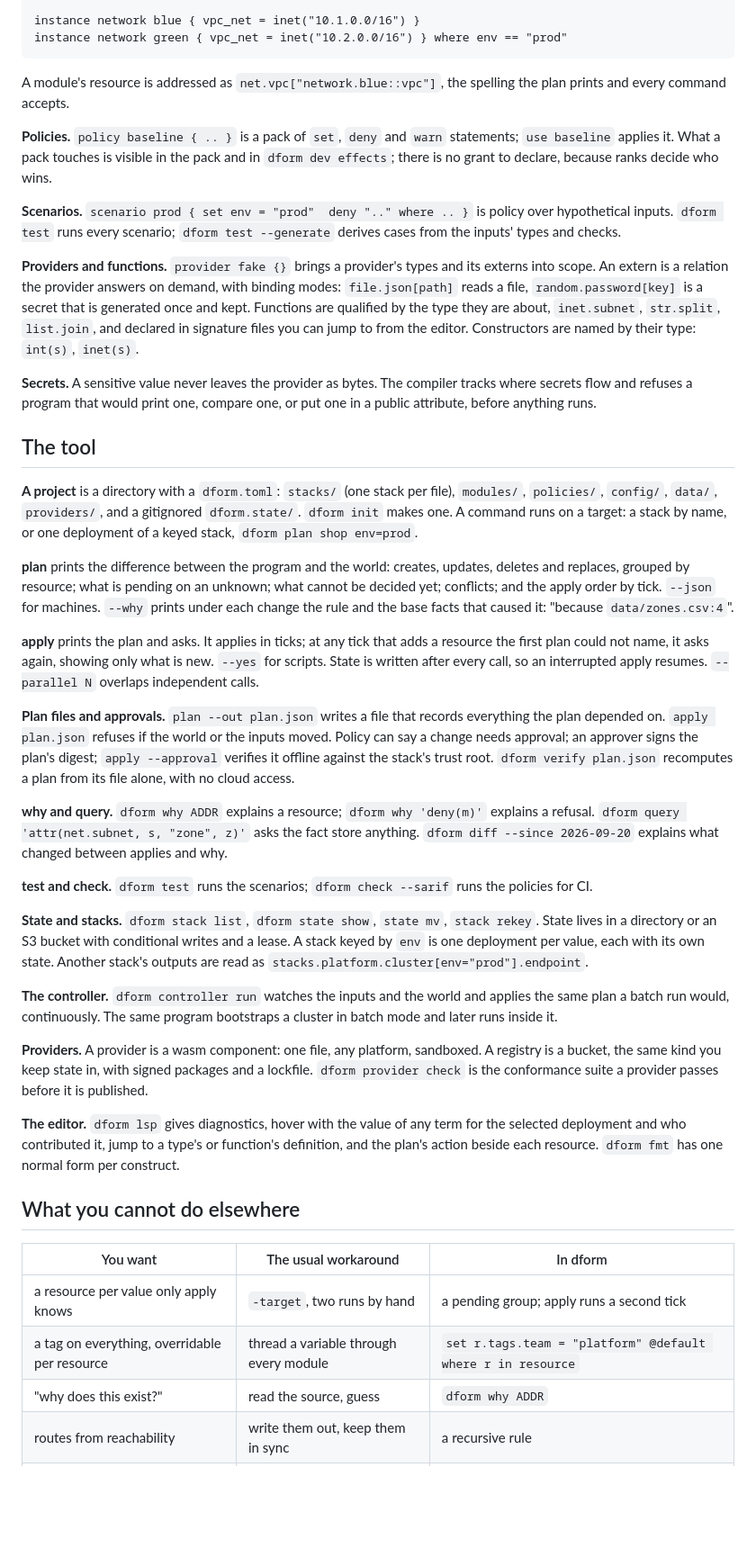
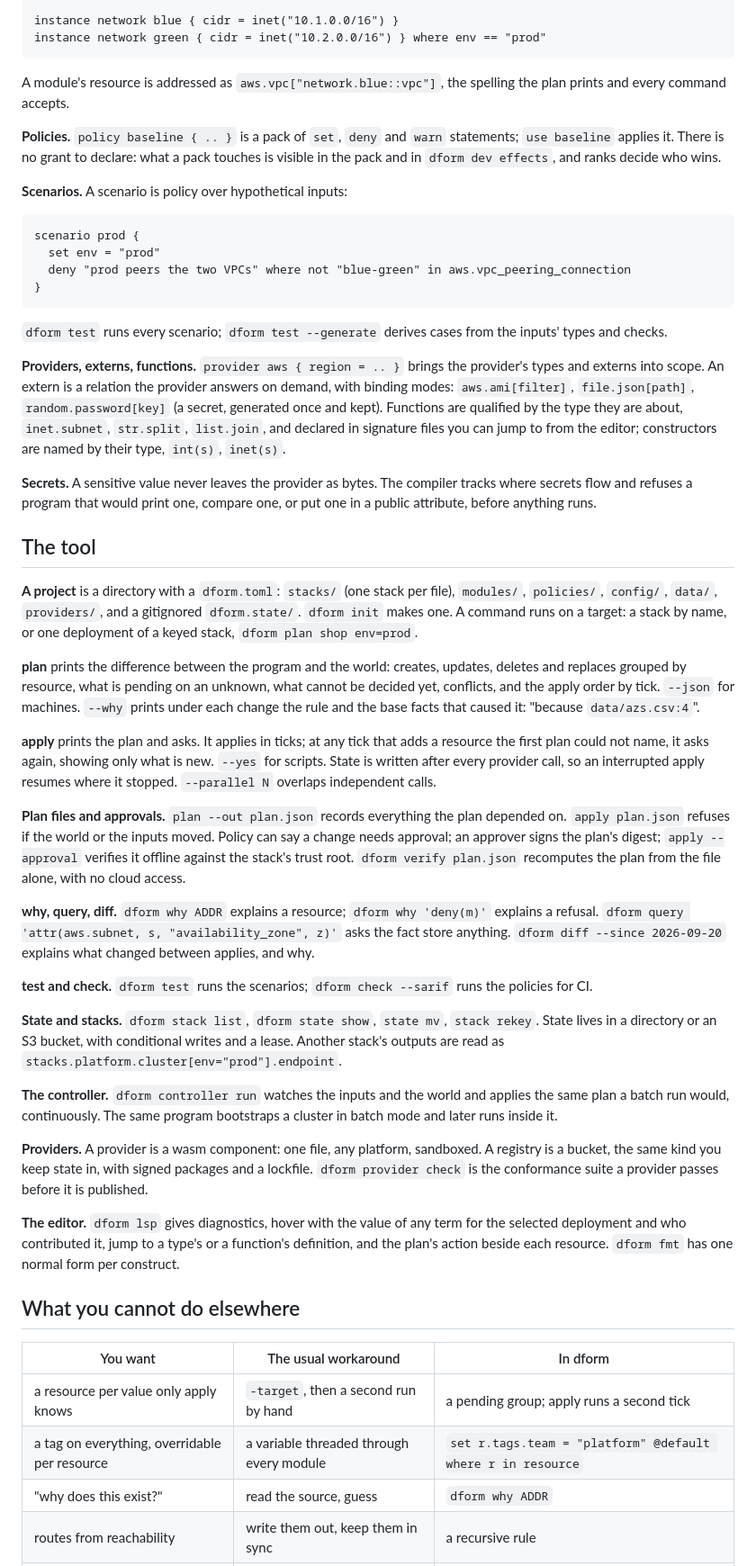
Before and after one commit to vodik/dform, a Markdown page: README.next.md, the part around one of its changes. Shown at 90% size. GitHub-like rendering; blank space fills up the shorter version.

Commit message:
README.next.md: lead with dform, AWS-grounded examples, stacks explained; R-26 files the empty-block cleanup
Co-Authored-By: Claude Fable 5.1 <noreply@anthropic.com>

````diff
--- a/README.next.md
+++ b/README.next.md
@@ -199,74 +230,82 @@ module network {
 }
 
-instance network blue { vpc_net = inet("10.1.0.0/16") }
-instance network green { vpc_net = inet("10.2.0.0/16") } where env == "prod"
+instance network blue { cidr = inet("10.1.0.0/16") }
+instance network green { cidr = inet("10.2.0.0/16") } where env == "prod"
 ```
 
-A module's resource is addressed as `net.vpc["network.blue::vpc"]`, the
+A module's resource is addressed as `aws.vpc["network.blue::vpc"]`, the
 spelling the plan prints and every command accepts.
 
 **Policies.** `policy baseline { .. }` is a pack of `set`, `deny` and
-`warn` statements; `use baseline` applies it. What a pack touches is
-visible in the pack and in `dform dev effects`; there is no grant to
-declare, because ranks decide who wins.
+`warn` statements; `use baseline` applies it. There is no grant to
+declare: what a pack touches is visible in the pack and in `dform dev
+effects`, and ranks decide who wins.
 
-**Scenarios.** `scenario prod { set env = "prod"  deny ".." where .. }`
-is policy over hypothetical inputs. `dform test` runs every scenario;
-`dform test --generate` derives cases from the inputs' types and checks.
+**Scenarios.** A scenario is policy over hypothetical inputs:
 
-**Providers and functions.** `provider fake {}` brings a provider's types
-and its externs into scope. An extern is a relation the provider answers
-on demand, with binding modes: `file.json[path]` reads a file,
-`random.password[key]` is a secret that is generated once and kept.
-Functions are qualified by the type they are about, `inet.subnet`,
-`str.split`, `list.join`, and declared in signature files you can jump
-to from the editor. Constructors are named by their type: `int(s)`,
-`inet(s)`.
+```dform
+scenario prod {
+  set env = "prod"
+  deny "prod peers the two VPCs" where not "blue-green" in aws.vpc_peering_connection
+}
+```
+
+`dform test` runs every scenario; `dform test --generate` derives cases
+from the inputs' types and checks.
+
+**Providers, externs, functions.** `provider aws { region = .. }` brings
+the provider's types and externs into scope. An extern is a relation the
+provider answers on demand, with binding modes: `aws.ami[filter]`,
+`file.json[path]`, `random.password[key]` (a secret, generated once and
+kept). Functions are qualified by the type they are about,
+`inet.subnet`, `str.split`, `list.join`, and declared in signature files
+you can jump to from the editor; constructors are named by their type,
+`int(s)`, `inet(s)`.
 
 **Secrets.** A sensitive value never leaves the provider as bytes. The
-compiler tracks where secrets flow and refuses a program that would print
-one, compare one, or put one in a public attribute, before anything runs.
+compiler tracks where secrets flow and refuses a program that would
+print one, compare one, or put one in a public attribute, before
+anything runs.
 
 ## The tool
 
 **A project** is a directory with a `dform.toml`: `stacks/` (one stack
 per file), `modules/`, `policies/`, `config/`, `data/`, `providers/`, and a
 gitignored `dform.state/`. `dform init` makes one. A command runs on a
-target: a stack by name, or one deployment of a keyed stack,
-`dform plan shop env=prod`.
+target: a stack by name, or one deployment of a keyed stack, `dform plan
+shop env=prod`.
 
 **plan** prints the difference between the program and the world:
-creates, updates, deletes and replaces, grouped by resource; what is
-pending on an unknown; what cannot be decided yet; conflicts; and the
+creates, updates, deletes and replaces grouped by resource, what is
+pending on an unknown, what cannot be decided yet, conflicts, and the
 apply order by tick. `--json` for machines. `--why` prints under each
 change the rule and the base facts that caused it: "because
-`data/zones.csv:4`".
+`data/azs.csv:4`".
 
 **apply** prints the plan and asks. It applies in ticks; at any tick that
 adds a resource the first plan could not name, it asks again, showing
-only what is new. `--yes` for scripts. State is written after every call,
-so an interrupted apply resumes. `--parallel N` overlaps independent
-calls.
+only what is new. `--yes` for scripts. State is written after every
+provider call, so an interrupted apply resumes where it stopped.
+`--parallel N` overlaps independent calls.
 
-**Plan files and approvals.** `plan --out plan.json` writes a file that
-records everything the plan depended on. `apply plan.json` refuses if the
-world or the inputs moved. Policy can say a change needs approval; an
-approver signs the plan's digest; `apply --approval` verifies it offline
-against the stack's trust root. `dform verify plan.json` recomputes a plan
-from its file alone, with no cloud access.
+**Plan files and approvals.** `plan --out plan.json` records everything
+the plan depended on. `apply plan.json` refuses if the world or the
+inputs moved. Policy can say a change needs approval; an approver signs
+the plan's digest; `apply --approval` verifies it offline against the
+stack's trust root. `dform verify plan.json` recomputes the plan from the
+file alone, with no cloud access.
 
-**why and query.** `dform why ADDR` explains a resource; `dform why
-'deny(m)'` explains a refusal. `dform query 'attr(net.subnet, s, "zone", z)'`
-asks the fact store anything. `dform diff --since 2026-09-20` explains
-what changed between applies and why.
+**why, query, diff.** `dform why ADDR` explains a resource; `dform why
+'deny(m)'` explains a refusal. `dform query 'attr(aws.subnet, s,
+"availability_zone", z)'` asks the fact store anything. `dform diff
+--since 2026-09-20` explains what changed between applies, and why.
 
 **test and check.** `dform test` runs the scenarios; `dform check --sarif`
 runs the policies for CI.
 
 **State and stacks.** `dform stack list`, `dform state show`, `state mv`,
-`stack rekey`. State lives in a directory or an S3 bucket with conditional
-writes and a lease. A stack keyed by `env` is one deployment per value,
-each with its own state. Another stack's outputs are read as
+`stack rekey`. State lives in a directory or an S3 bucket, with
+conditional writes and a lease. Another stack's outputs are read as
 `stacks.platform.cluster[env="prod"].endpoint`.
 
 **The controller.** `dform controller run` watches the inputs and the
@@ -280,15 +319,15 @@ suite a provider passes before it is published.
 
 **The editor.** `dform lsp` gives diagnostics, hover with the value of any
 term for the selected deployment and who contributed it, jump to a type's
-or function's definition, and the plan's action beside each resource.
+or a function's definition, and the plan's action beside each resource.
 `dform fmt` has one normal form per construct.
 
 ## What you cannot do elsewhere
 
 | You want | The usual workaround | In dform |
 |---|---|---|
-| a resource per value only apply knows | `-target`, two runs by hand | a pending group; apply runs a second tick |
-| a tag on everything, overridable per resource | thread a variable through every module | `set r.tags.team = "platform" @default where r in resource` |
+| a resource per value only apply knows | `-target`, then a second run by hand | a pending group; apply runs a second tick |
+| a tag on everything, overridable per resource | a variable threaded through every module | `set r.tags.team = "platform" @default where r in resource` |
 | "why does this exist?" | read the source, guess | `dform why ADDR` |
 | routes from reachability | write them out, keep them in sync | a recursive rule |
 | a policy that sees inside modules | export every value as an output | policy reads any resource |
````
Also changed, not shown: other parts of README.next.md (+147 -116 lines).
